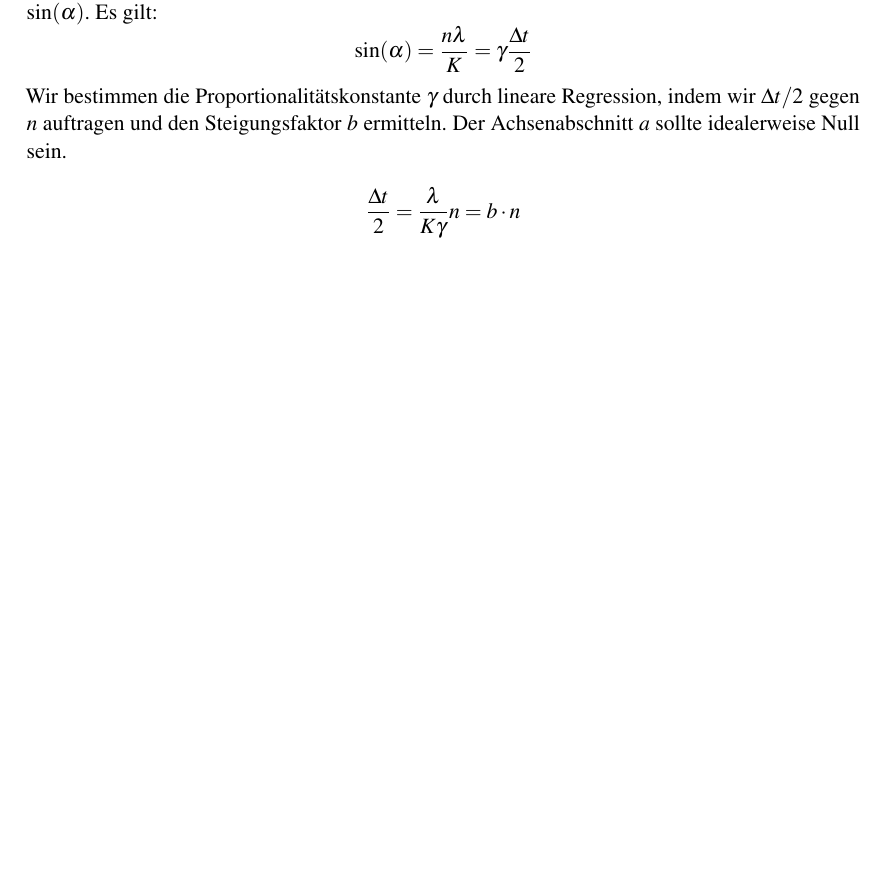
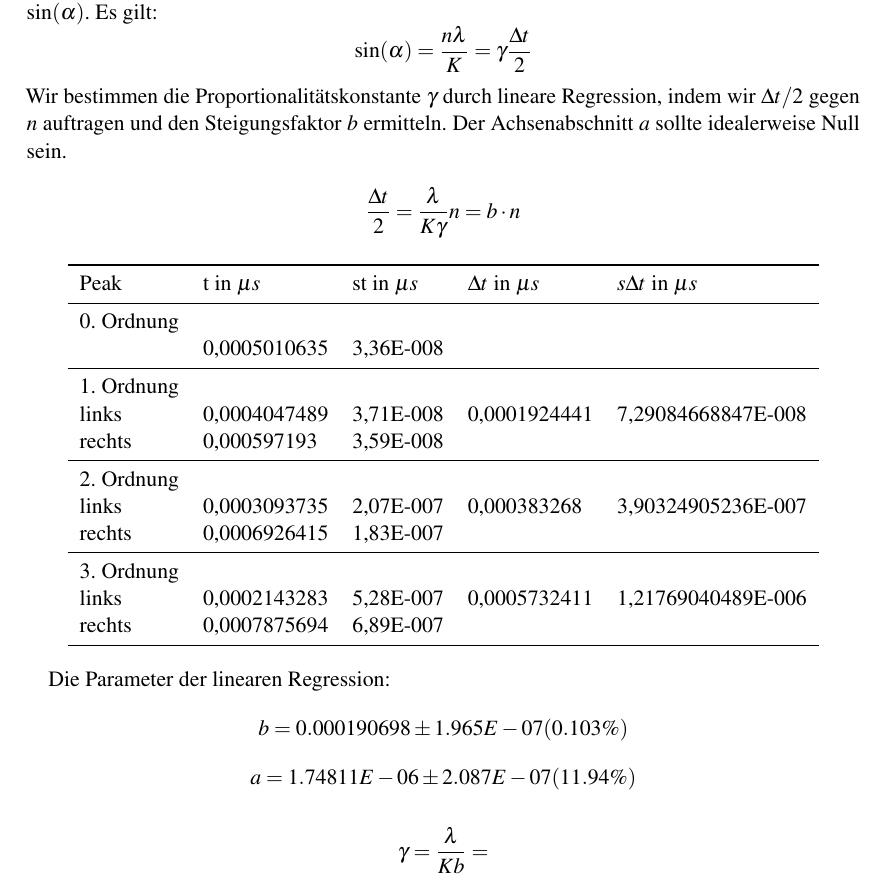
Before and after one commit to simonschmeisser/fp1_uni-fr_2010_robi_simon, a LaTeX paper (ultraschall/Protokoll/ultraschall.tex, which reads ultraschall/Protokoll/auswertung.tex): part of page 12 of 15 before the commit and part of page 12 of 16 after it, cut so that both start at the same text, the shorter picture padded with empty space. Compiled offline with pdfLaTeX.

Commit message:
angefangen mit justiergitter

```diff
--- a/ultraschall/Protokoll/auswertung.tex
+++ b/ultraschall/Protokoll/auswertung.tex
@@ -38,6 +38,35 @@ Sei $\Delta t$ die zeitliche Distanz zwischen 2 Nebenmaxima der Intensit\"atsver
 Wir bestimmen die Proportionalit\"atskonstante $\gamma$ durch lineare Regression, indem wir $\Delta t/2$ gegen $n$ auftragen und den Steigungsfaktor $b$ ermitteln. Der Achsenabschnitt $a$ sollte idealerweise Null sein.
 
 $$\frac{\Delta t}{2} = \frac{\lambda}{K\gamma}n = b\cdot n$$
+
+\begin{center}
+\begin{tabular}{lllll}
+\toprule
+Peak & t in $\mu s$ & st in $\mu s$ & $\Delta t$ in $\mu s$ & $s\Delta t$ in $\mu s$ \\
+\midrule
+0. Ordnung \\
+ & 0,0005010635 & 3,36E-008\\
+\midrule
+1. Ordnung\\
+links & 0,0004047489 & 3,71E-008 & 0,0001924441 & 7,29084668847E-008\\
+rechts & 0,000597193 & 3,59E-008\\
+\midrule
+2. Ordnung\\
+links & 0,0003093735 & 2,07E-007 & 0,000383268 & 3,90324905236E-007\\
+rechts & 0,0006926415 & 1,83E-007\\
+\midrule
+3. Ordnung\\
+links & 0,0002143283 & 5,28E-007 & 0,0005732411 & 1,21769040489E-006\\
+rechts & 0,0007875694 & 6,89E-007\\
+\bottomrule
+\end{tabular}
+\end{center}
+
+Die Parameter der linearen Regression:
+$$ b               = 0.000190698      \pm 1.965E-07    (0.103\%) $$
+$$ a               = 1.74811E-06      \pm 2.087E-07    (11.94\%) $$
+
+$$ \gamma = \frac{\lambda}{Kb} = $$
 
 %Auswertung
 
```
Also changed, not shown: 1 other file.
